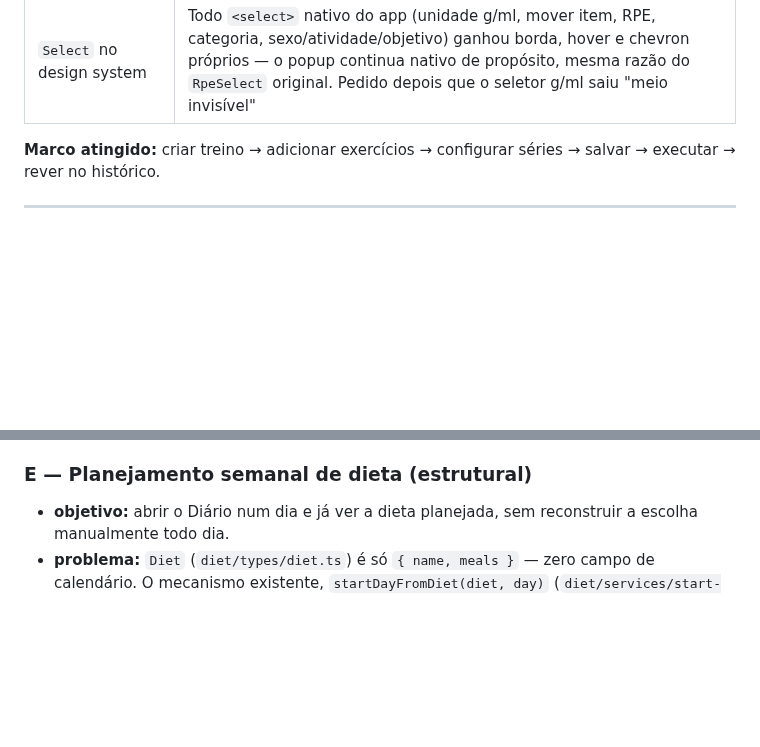
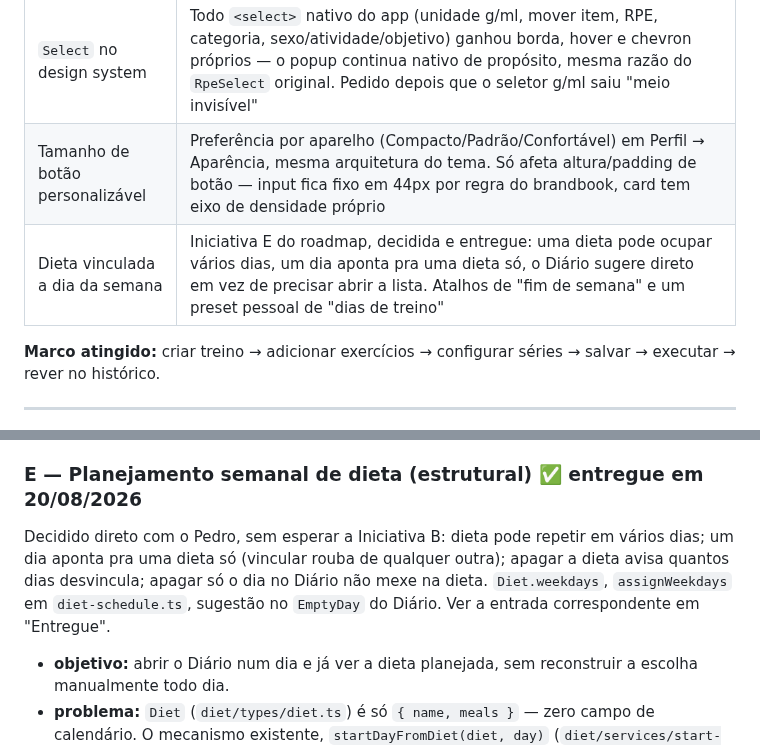
Before and after one commit to pxdrik/Lacalle-Life-2, a Markdown page: docs/roadmap.md, 2 parts joined by grey strips. Drawn GitHub-style; blank space fills up the shorter version.

Commit message:
Registra no roadmap o tamanho de botão e a dieta por dia da semana

```diff
--- a/docs/roadmap.md
+++ b/docs/roadmap.md
@@ -50,6 +50,8 @@ depender da memória de nenhuma conversa.
 | Corrigir início de treino travado | Campo "Início" na execução: uma sessão esquecida aberta parava de mostrar "começou há 56 horas" só depois de finalizada — agora dá para corrigir o horário sem sair do treino |
 | Corrigir conflito falso em Treinos/Dietas | `use-diet-editor`, `use-routine-editor`, `use-session-runner` chamavam `persist()` de dentro do updater de `setState` — o React (`reactStrictMode: true`) invoca esse updater duas vezes de propósito, então uma única edição disparava duas gravações e a segunda perdia a corrida, aparecendo como "alterado em outro lugar" numa única aba. Corrigido com uma `ref` síncrona em vez do padrão funcional de `setState`. Achado pela auditoria externa de 19/08 (BUG-008) |
 | `Select` no design system | Todo `<select>` nativo do app (unidade g/ml, mover item, RPE, categoria, sexo/atividade/objetivo) ganhou borda, hover e chevron próprios — o popup continua nativo de propósito, mesma razão do `RpeSelect` original. Pedido depois que o seletor g/ml saiu "meio invisível" |
+| Tamanho de botão personalizável | Preferência por aparelho (Compacto/Padrão/Confortável) em Perfil → Aparência, mesma arquitetura do tema. Só afeta altura/padding de botão — input fica fixo em 44px por regra do brandbook, card tem eixo de densidade próprio |
+| Dieta vinculada a dia da semana | Iniciativa E do roadmap, decidida e entregue: uma dieta pode ocupar vários dias, um dia aponta pra uma dieta só, o Diário sugere direto em vez de precisar abrir a lista. Atalhos de "fim de semana" e um preset pessoal de "dias de treino" |
 
 **Marco atingido:** criar treino → adicionar exercícios → configurar séries →
 salvar → executar → rever no histórico.
@@ -1266,7 +1268,14 @@ importante, **P3** melhoria, **P4** polish/futuro.
   toque, nunca ao estado" (P4 da sprint de redesign) precisa continuar
   passando — qualquer novo estilo de linha não pode disparar na montagem.
 
-### E — Planejamento semanal de dieta (estrutural)
+### E — Planejamento semanal de dieta (estrutural) ✅ entregue em 20/08/2026
+
+Decidido direto com o Pedro, sem esperar a Iniciativa B: dieta pode repetir
+em vários dias; um dia aponta pra uma dieta só (vincular rouba de qualquer
+outra); apagar a dieta avisa quantos dias desvincula; apagar só o dia no
+Diário não mexe na dieta. `Diet.weekdays`, `assignWeekdays` em
+`diet-schedule.ts`, sugestão no `EmptyDay` do Diário. Ver a entrada
+correspondente em "Entregue".
 
 - **objetivo:** abrir o Diário num dia e já ver a dieta planejada, sem
   reconstruir a escolha manualmente todo dia.
```
